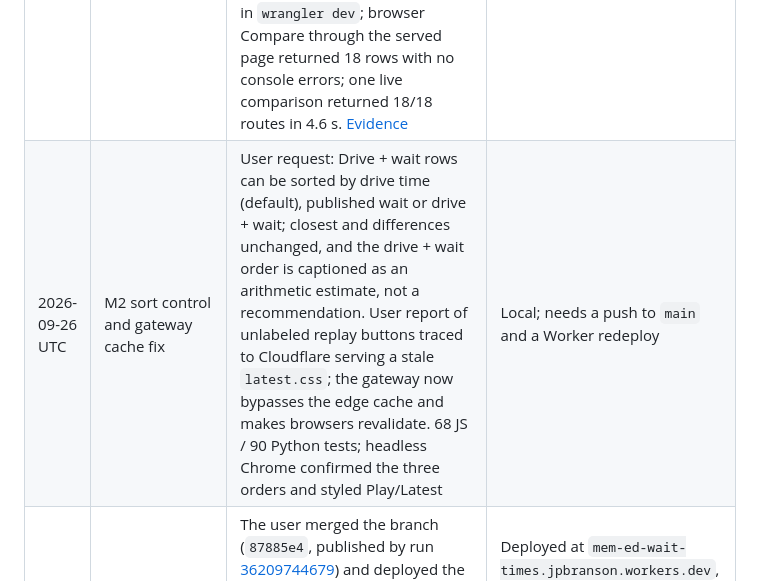
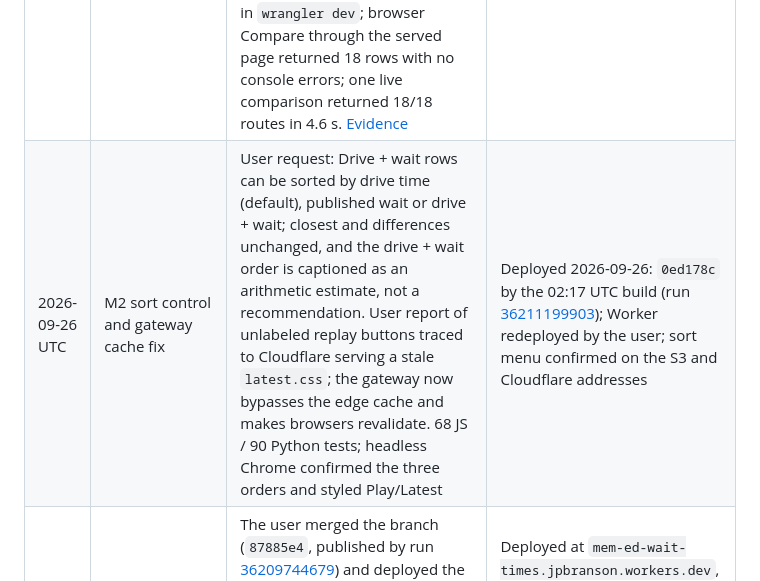
Before and after one commit to jpbranson/mem-ed-wait-times, a Markdown page: docs/development-plan.md, the part around the change. Rendered like a GitHub page.

Commit message:
Record the sort menu and gateway cache fix as deployed
Co-Authored-By: Claude Opus 5.5 <noreply@anthropic.com>

```diff
--- a/docs/development-plan.md
+++ b/docs/development-plan.md
@@ -920,7 +920,7 @@ routing service has been released.
 | Date | Milestone | Progress and evidence | Deployment |
 | --- | --- | --- | --- |
 | 2026-09-26 UTC | M2 gateway | Added `gateway/` (Worker, SQLite Durable Object, pinned wrangler 4.141.0, local-check harness), `tests/gateway.test.mjs`, additive `travel.json` `arrival_point` with schema/test updates, and the Cloudflare mention in the page's privacy line. 84 Python and 60 JS tests passed; 11/11 mock checks in `wrangler dev`; browser Compare through the served page returned 18 rows with no console errors; one live comparison returned 18/18 routes in 4.6 s. [Evidence](m2-operations.md#cloudflare-gateway) | Local only; not deployed. No Cloudflare account, secret or route exists |
-| 2026-09-26 UTC | M2 sort control and gateway cache fix | User request: Drive + wait rows can be sorted by drive time (default), published wait or drive + wait; closest and differences unchanged, and the drive + wait order is captioned as an arithmetic estimate, not a recommendation. User report of unlabeled replay buttons traced to Cloudflare serving a stale `latest.css`; the gateway now bypasses the edge cache and makes browsers revalidate. 68 JS / 90 Python tests; headless Chrome confirmed the three orders and styled Play/Latest | Local; needs a push to `main` and a Worker redeploy |
+| 2026-09-26 UTC | M2 sort control and gateway cache fix | User request: Drive + wait rows can be sorted by drive time (default), published wait or drive + wait; closest and differences unchanged, and the drive + wait order is captioned as an arithmetic estimate, not a recommendation. User report of unlabeled replay buttons traced to Cloudflare serving a stale `latest.css`; the gateway now bypasses the edge cache and makes browsers revalidate. 68 JS / 90 Python tests; headless Chrome confirmed the three orders and styled Play/Latest | Deployed 2026-09-26: `0ed178c` by the 02:17 UTC build (run [36211199903](https://github.com/jpbranson/mem-ed-wait-times/actions/runs/36211199903)); Worker redeployed by the user; sort menu confirmed on the S3 and Cloudflare addresses |
 | 2026-09-26 UTC | M2 gateway release | The user merged the branch (`87885e4`, published by run [36209744679](https://github.com/jpbranson/mem-ed-wait-times/actions/runs/36209744679)) and deployed the Worker with the TomTom key as a secret. Public check at 01:54 UTC passed: pass-through, status `available: true`, `no-store`, cross-origin 403, one Compare 18/18 routes in 4.7 s. [Evidence](m2-operations.md#cloudflare-gateway) | Deployed at `mem-ed-wait-times.jpbranson.workers.dev`, not linked publicly; recommendations still disabled. M3 map and `travel.json` arrival points live on S3 |
 | 2026-09-26 UTC | M3 map and replay | Added `dashboard/geo.mjs`, `dashboard/geo-map.mjs`, the heatmap replay outline, campus points in the page registry, styles, Quarto resources and public-check modules. 90 Python / 67 JS tests passed; Quarto rendered; headless Chrome desktop/390/320 px checks passed. [Evidence](m3-validation.md#map-and-replay--2026-09-26-utc) | Local only; not deployed |
 | 2026-09-26 UTC | M2 benefit-rule backtest | Protocol, route-profile input, `edwait/benefit.py`, runner and six tests committed before scoring (`996a2f1`); 90 Python tests passed. Run on 93,818 pre-holdout records: 14,170 discovery / 7,924 confirmation opportunities; no rule met the gates. [Results](m2-benefit-validation.md) | Offline only; no artifact, schema or page change |
```
Also changed, not shown: docs/m2-operations.md (+1 -1 lines).
